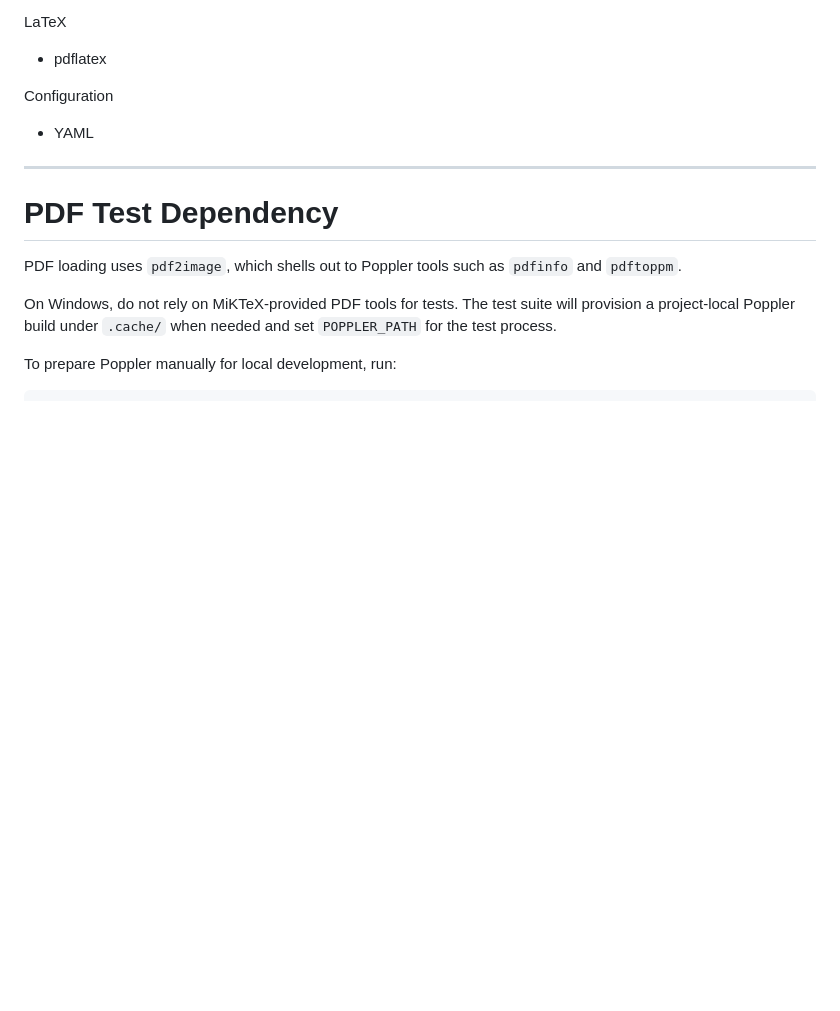
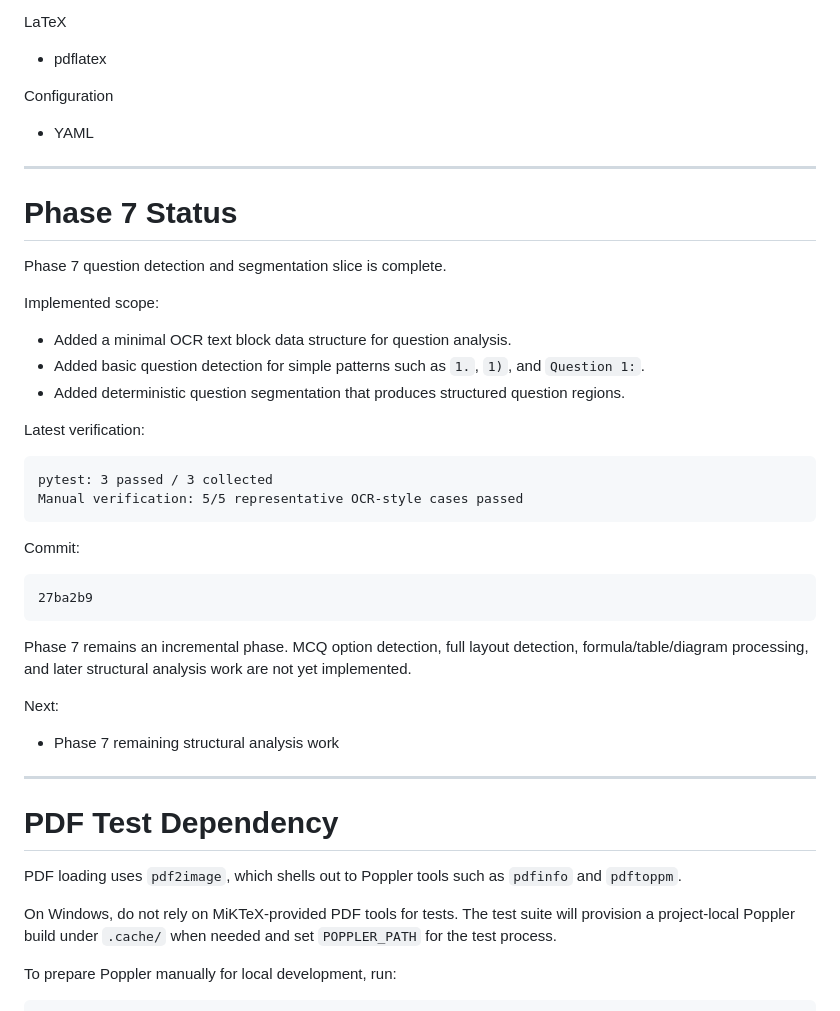
Before and after one commit to ezhil0512/offline_latex_generator_new, a Markdown page: README.md, the part around the change. Rendered like a GitHub page; blank space fills up the shorter version.

Commit message:
docs: update Phase 7 status

````diff
--- a/README.md
+++ b/README.md
@@ -220,6 +220,39 @@ Configuration
 
 ---
 
+# Phase 7 Status
+
+Phase 7 question detection and segmentation slice is complete.
+
+Implemented scope:
+
+- Added a minimal OCR text block data structure for question analysis.
+- Added basic question detection for simple patterns such as `1.`, `1)`, and `Question 1:`.
+- Added deterministic question segmentation that produces structured question regions.
+
+Latest verification:
+
+```text
+pytest: 3 passed / 3 collected
+Manual verification: 5/5 representative OCR-style cases passed
+```
+
+Commit:
+
+```text
+27ba2b9
+```
+
+Phase 7 remains an incremental phase. MCQ option detection, full layout detection,
+formula/table/diagram processing, and later structural analysis work are not yet
+implemented.
+
+Next:
+
+- Phase 7 remaining structural analysis work
+
+---
+
 # PDF Test Dependency
 
 PDF loading uses `pdf2image`, which shells out to Poppler tools such as
````
